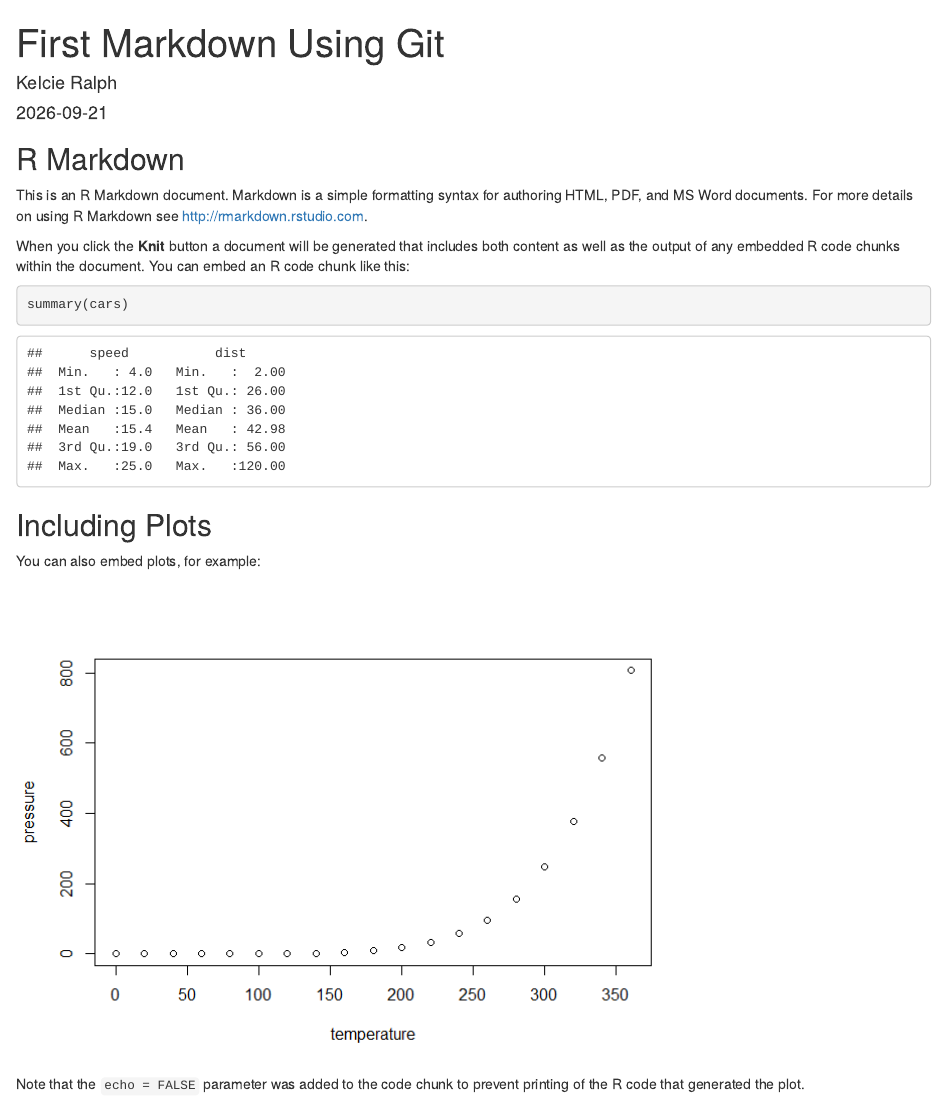
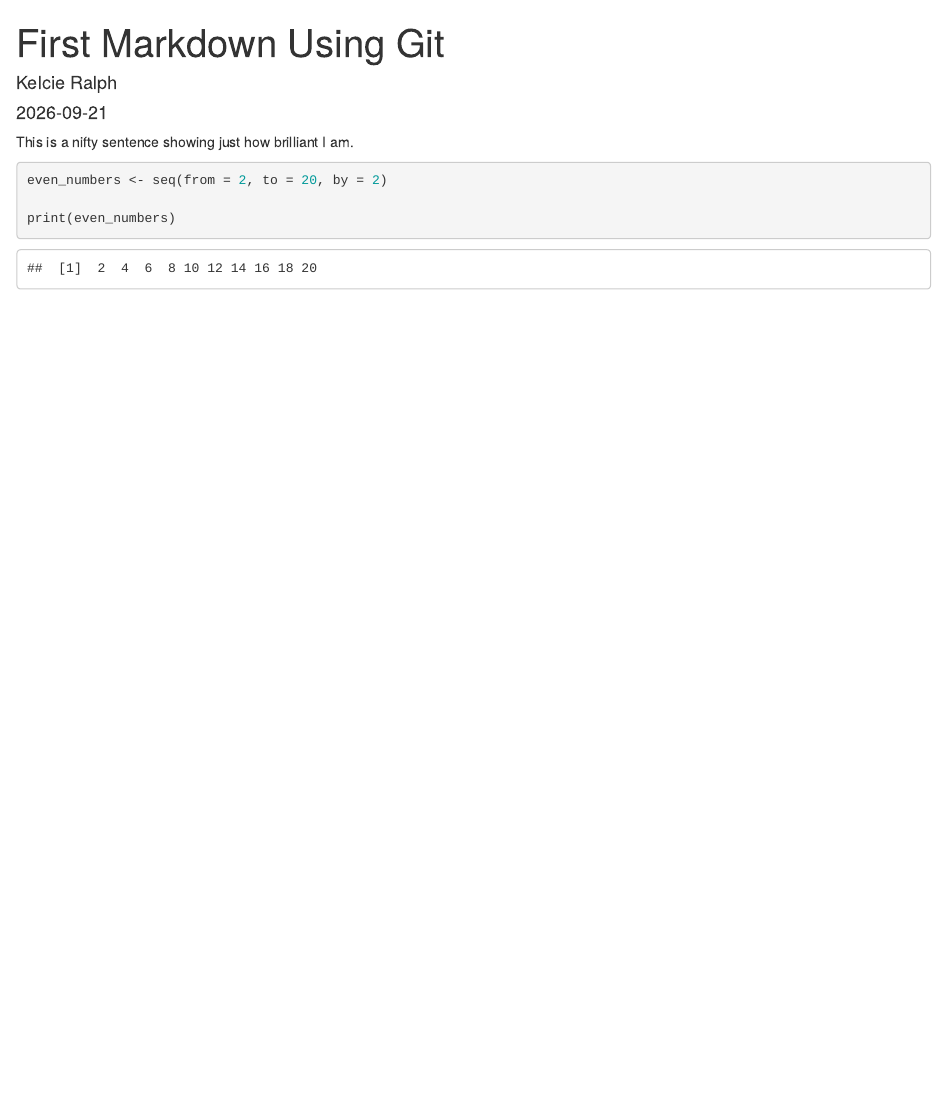
Before and after one commit to kelcie-ralph/myrepo4, an R Markdown document (git_tutorial_18_second_try.Rmd): the page in a window 1100 px wide, from its top. The pictures show the output file git_tutorial_18_second_try.html that the author committed with the source, opened offline.

Commit message:
Adding my own content instead of the default.

````diff
--- a/git_tutorial_18_second_try.Rmd
+++ b/git_tutorial_18_second_try.Rmd
@@ -7,26 +7,10 @@ output:
     keep_md: true
 ---
 
-```{r setup, include=FALSE}
-knitr::opts_chunk$set(echo = TRUE)
+This is a nifty sentence showing just how brilliant I am.
+
+```{r}
+even_numbers <- seq(from = 2, to = 20, by = 2)
+
+print(even_numbers)
 ```
-
-## R Markdown
-
-This is an R Markdown document. Markdown is a simple formatting syntax for authoring HTML, PDF, and MS Word documents. For more details on using R Markdown see <http://rmarkdown.rstudio.com>.
-
-When you click the **Knit** button a document will be generated that includes both content as well as the output of any embedded R code chunks within the document. You can embed an R code chunk like this:
-
-```{r cars}
-summary(cars)
-```
-
-## Including Plots
-
-You can also embed plots, for example:
-
-```{r pressure, echo=FALSE}
-plot(pressure)
-```
-
-Note that the `echo = FALSE` parameter was added to the code chunk to prevent printing of the R code that generated the plot.
````
Also changed, not shown: git_tutorial_18_second_try.html, git_tutorial_18_second_try.md.
